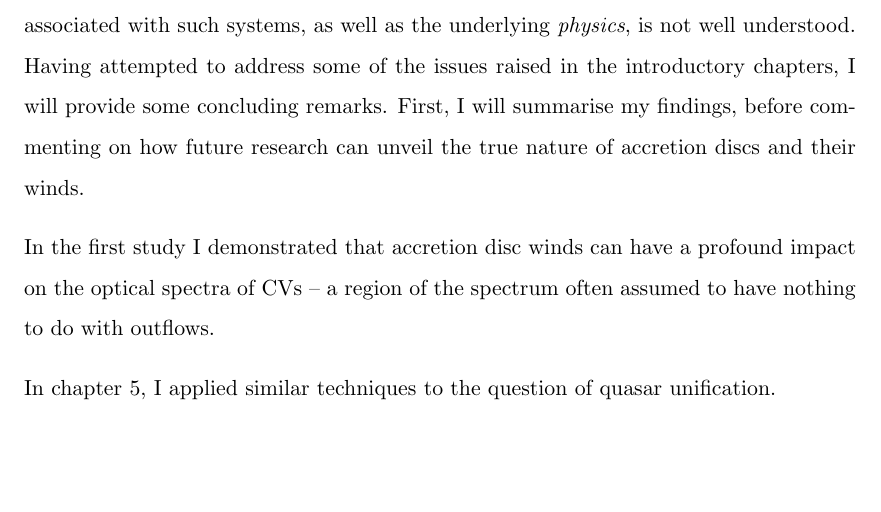
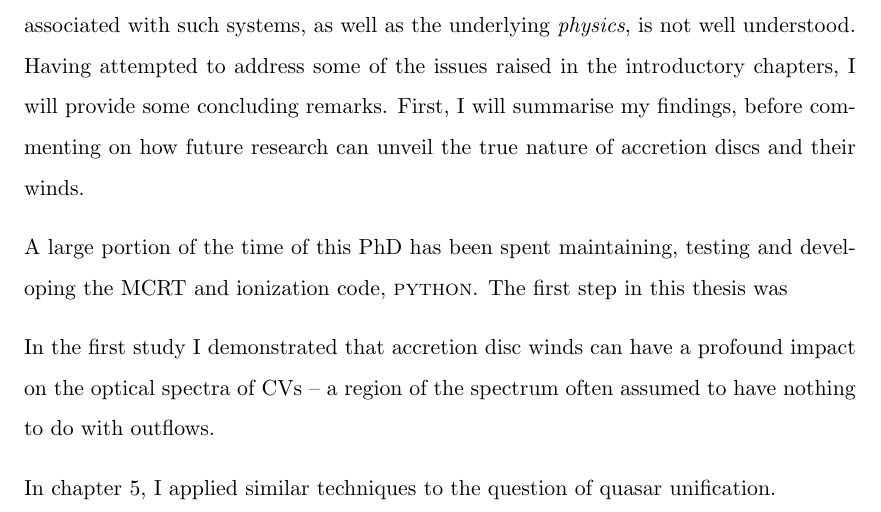
Before and after one commit to jhmatthews/antithesis, a LaTeX thesis (Thesis.tex, which reads Chapters/conclusions.tex): part of page 188 of 210, cut so that both start at the same text, the shorter picture padded with empty space. Compiled offline with pdfLaTeX.

Commit message:
a little bit of conclusion text

```diff
--- a/Chapters/conclusions.tex
+++ b/Chapters/conclusions.tex
@@ -12,6 +12,12 @@ introductory chapters, I will provide some concluding remarks.
 First, I will summarise my findings, before
 commenting on how future research can unveil the true nature of
 accretion discs and their winds.
+
+A large portion of the time of this PhD has been spent maintaining,
+testing and developing the MCRT and ionization code, \py. The first
+step in this thesis was
+
+
 
 In the first study I demonstrated that accretion disc winds
 can have a profound impact on the optical spectra of CVs -- a region
```
